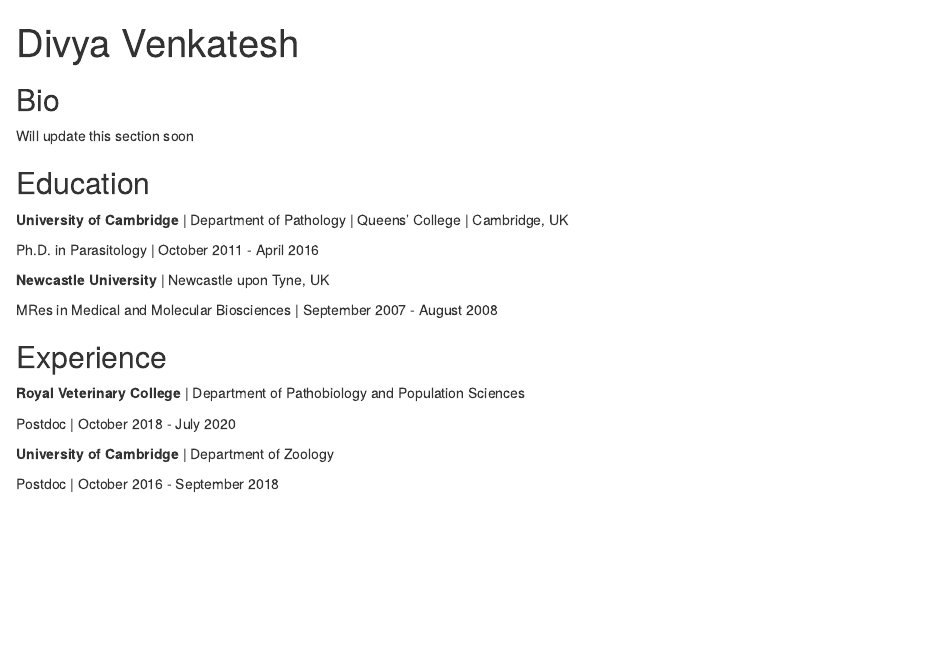
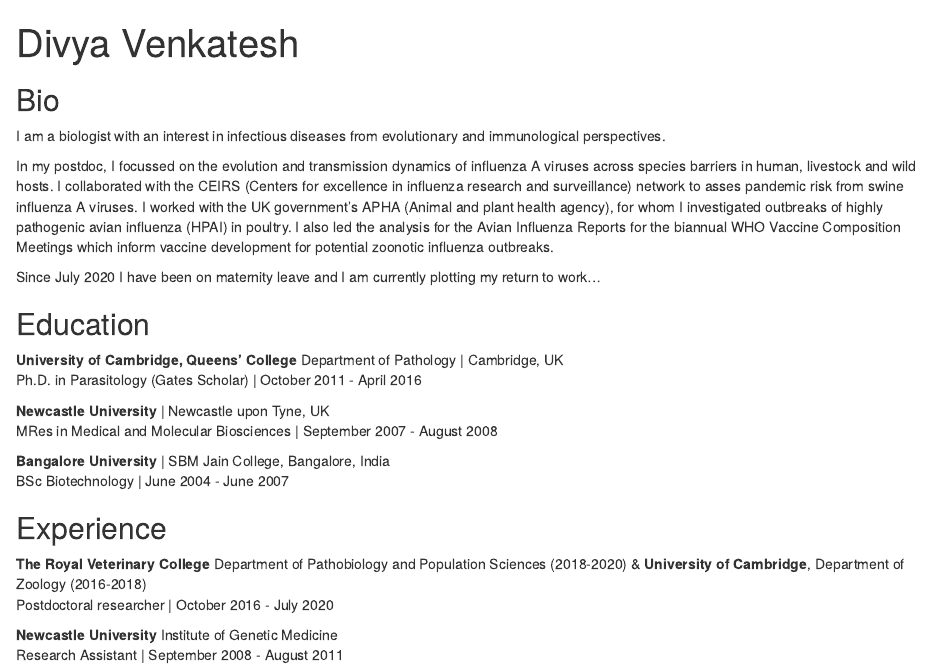
Before and after one commit to dven42/postcards-website, an R Markdown document (index.Rmd): the page in a window 1100 px wide, from its top. Rendered offline with R 4.5, knitr and Pandoc, with nearby package versions; drawn as R Markdown's standard HTML page in place of the format the file asks for.

Commit message:
Update index.Rmd

```diff
--- a/index.Rmd
+++ b/index.Rmd
@@ -6,8 +6,8 @@
     url: "www.linkedin.com/in/divya-venkatesh-317bb819"
   - label: Twitter
     url: "https://twitter.com/delfinut"
-  - label: GitHub
-    url: "https://github.com/dven42"
+  - label: Google Scholar
+    url: "https://scholar.google.co.uk/citations?user=J-j283EAAAAJ&hl=en"
   - label: Email
     url: "mailto:divya.venkatesh42@gmail.com"
 output:
@@ -16,25 +16,29 @@
 
 ## Bio
 
-Will update this section soon
+I am a biologist with an interest in infectious diseases from evolutionary and immunological perspectives.
+
+In my postdoc, I focussed on the evolution and transmission dynamics of influenza A viruses across species barriers in human, livestock and wild hosts. I collaborated with the CEIRS (Centers for excellence in influenza research and surveillance) network to asses pandemic risk from swine influenza A viruses. I worked with the UK government's APHA (Animal and plant health agency), for whom I investigated outbreaks of highly pathogenic avian influenza (HPAI) in poultry. I also led the analysis for the Avian Influenza Reports for the biannual WHO Vaccine Composition Meetings which inform vaccine development for potential zoonotic influenza outbreaks.
+
+Since July 2020 I have been on maternity leave and I am currently plotting my return to work...
+
 
 ## Education
 
-**University of Cambridge** | Department of Pathology | Queens' College | Cambridge, UK
+**University of Cambridge, Queens' College** Department of Pathology | Cambridge, UK\
+Ph.D. in Parasitology (Gates Scholar) | October 2011 - April 2016
 
-Ph.D. in Parasitology | October 2011 - April 2016
+**Newcastle University** | Newcastle upon Tyne, UK\
+MRes in Medical and Molecular Biosciences | September 2007 - August 2008
 
+**Bangalore University** | SBM Jain College, Bangalore, India\
+BSc Biotechnology | June 2004 - June 2007
 
-**Newcastle University** | Newcastle upon Tyne, UK
-
-MRes in Medical and Molecular Biosciences | September 2007 - August 2008
 
 ## Experience
 
-**Royal Veterinary College** | Department of Pathobiology and Population Sciences
+**The Royal Veterinary College** Department of Pathobiology and Population Sciences (2018-2020) & **University of Cambridge**, Department of Zoology (2016-2018)\
+Postdoctoral researcher | October 2016 - July 2020
 
-Postdoc | October 2018 - July 2020
-
-**University of Cambridge** | Department of Zoology
-
-Postdoc | October 2016 - September 2018
+**Newcastle University** Institute of Genetic Medicine\
+Research Assistant | September 2008 - August 2011
```
